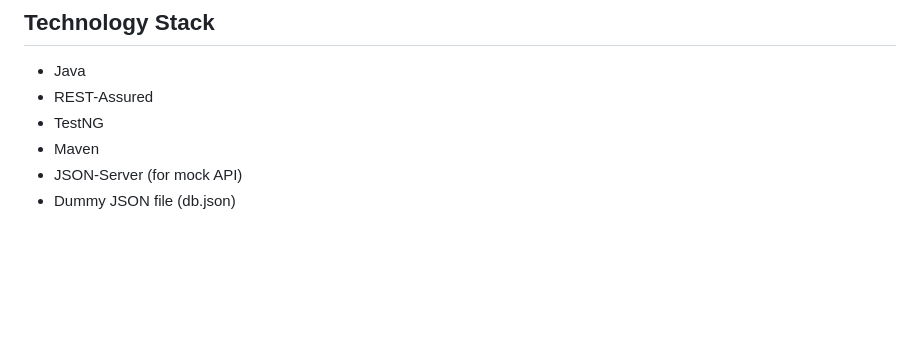
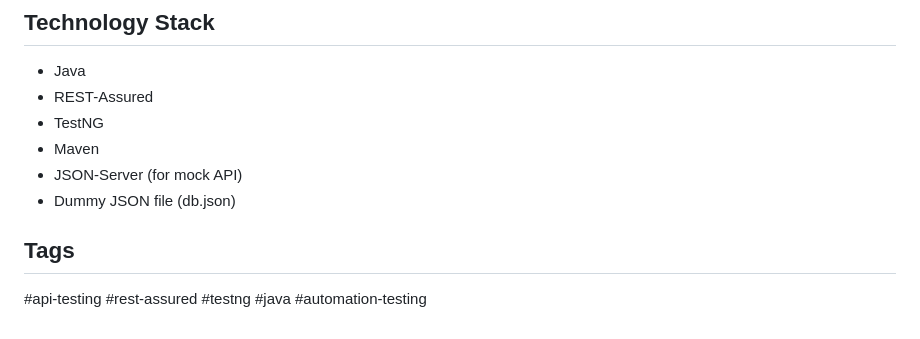
Before and after one commit to Lakshmip2011/LibraryAPITesting, a Markdown page: README.md, the part around the change. Rendered like a GitHub page; blank space fills up the shorter version.

```diff
--- a/README.md
+++ b/README.md
@@ -100,3 +100,6 @@ Not explicitly documented, but implied via test names:
 - Maven
 - JSON-Server (for mock API)
 - Dummy JSON file (db.json)
+
+## Tags
+#api-testing #rest-assured #testng #java #automation-testing
```
